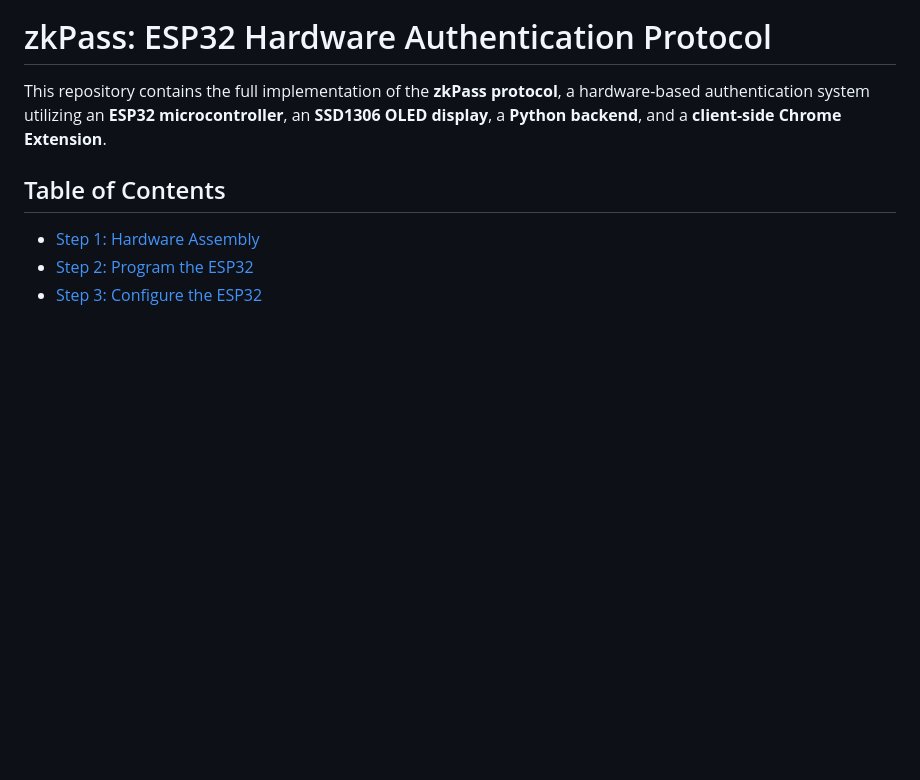
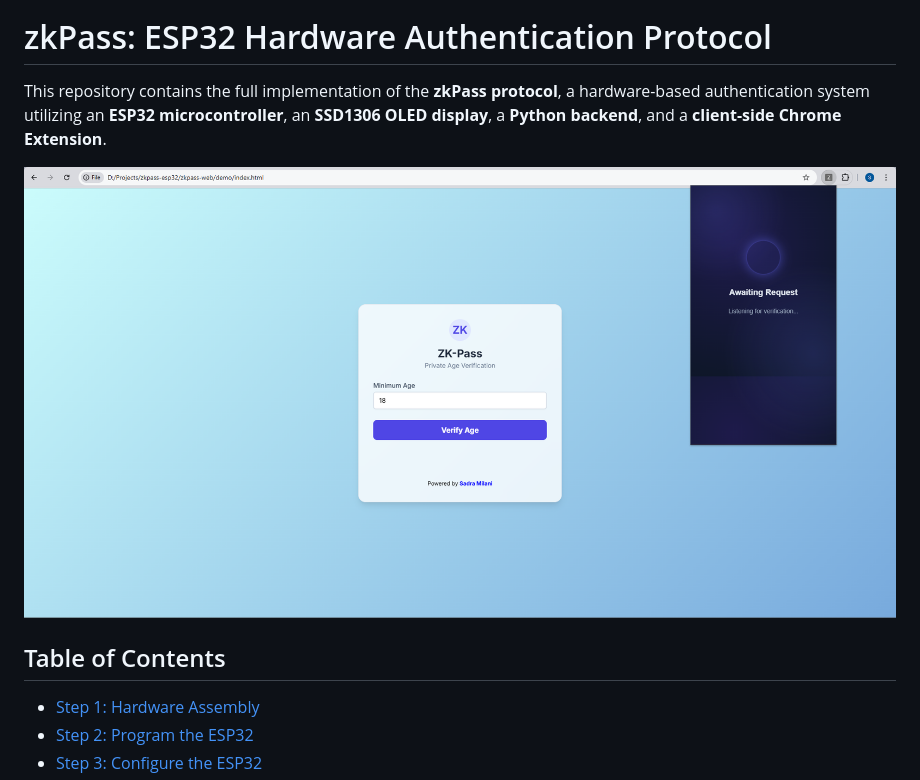
Before and after one commit to SadraCoding/zkpass-esp32, a Markdown page: README.md, the part around the change. GitHub-like rendering; pictures changed too: media/demo.png (added); blank space fills up the shorter version.

```diff
--- a/README.md
+++ b/README.md
@@ -1,6 +1,8 @@
 # zkPass: ESP32 Hardware Authentication Protocol
 
 This repository contains the full implementation of the **zkPass protocol**, a hardware-based authentication system utilizing an **ESP32 microcontroller**, an **SSD1306 OLED display**, a **Python backend**, and a **client-side Chrome Extension**.
+
+![demo.png](media/demo.png)
 
 ## Table of Contents
 
```
